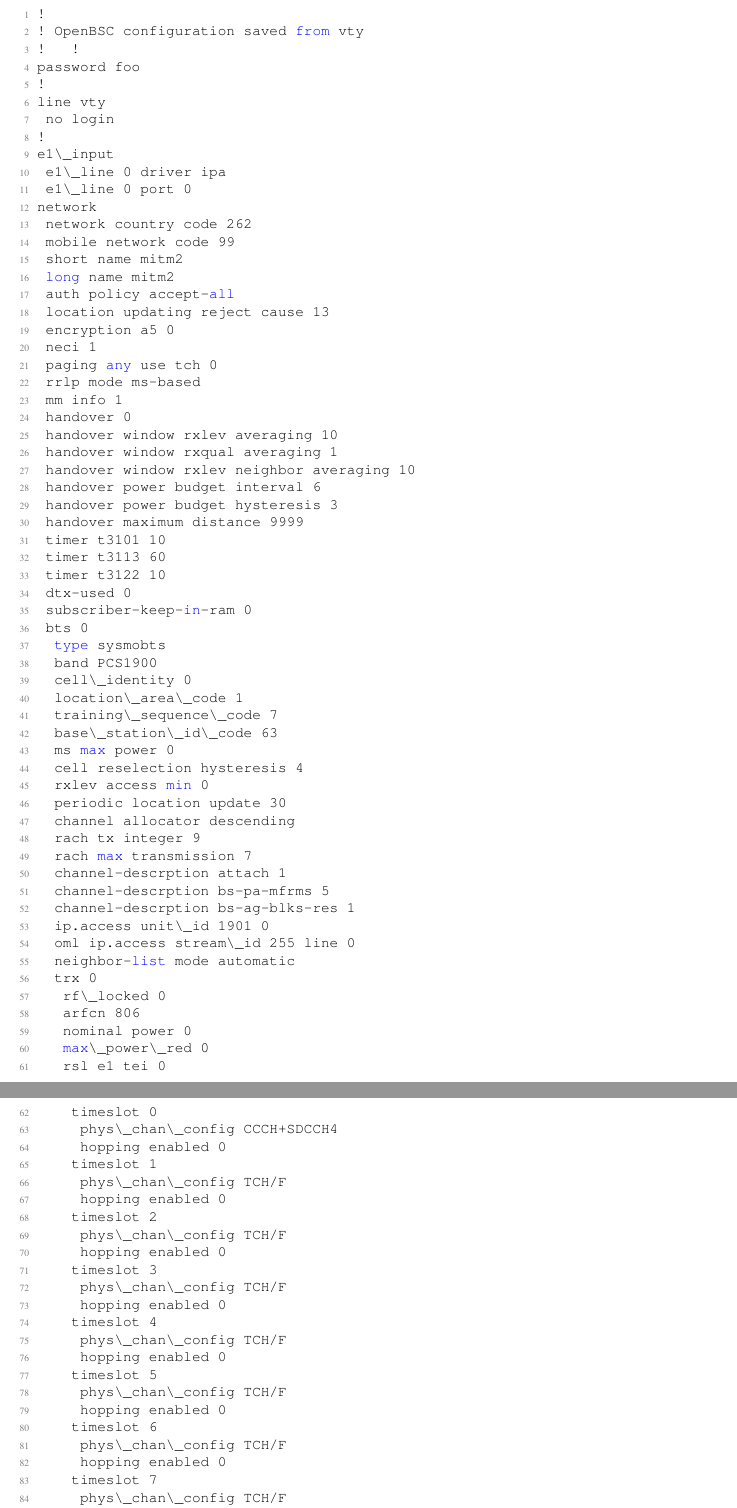
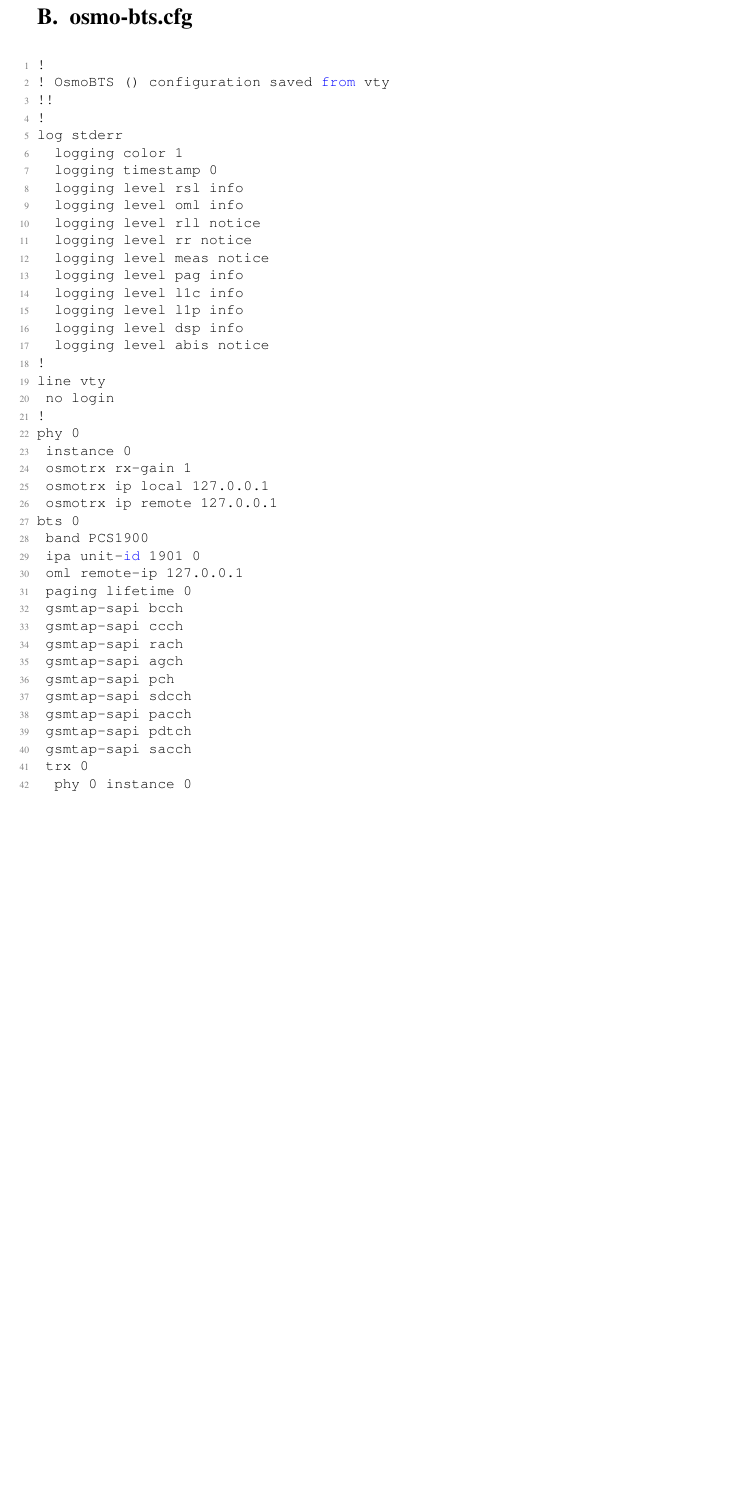
Before and after one commit to awilsee/mitm, a LaTeX document (1.Ausarbeitung/3.Ausarbeitung/xyz.tex, which reads 1.Ausarbeitung/3.Ausarbeitung/08Anhang.tex): two parts of pages 17 and 18 of 18 before the commit and part of page 18 of 18 after it, the two joined at a grey line, cut at the place of the change, the shorter picture padded with empty space. Compiled offline with pdfLaTeX.

Commit message:
Ausarbeitung Inbetriebnahme

```diff
--- a/1.Ausarbeitung/3.Ausarbeitung/08Anhang.tex
+++ b/1.Ausarbeitung/3.Ausarbeitung/08Anhang.tex
@@ -86,3 +86,50 @@
      phys\_chan\_config TCH/F
      hopping enabled 0
 \end{lstlisting}
+
+\newpage
+\section{osmo-bts.cfg}\label{Osmo-bts.cfg}
+\begin{lstlisting}
+!
+! OsmoBTS () configuration saved from vty
+!!
+!
+log stderr
+  logging color 1
+  logging timestamp 0
+  logging level rsl info
+  logging level oml info
+  logging level rll notice
+  logging level rr notice
+  logging level meas notice
+  logging level pag info
+  logging level l1c info
+  logging level l1p info
+  logging level dsp info
+  logging level abis notice
+!
+line vty
+ no login
+!
+phy 0
+ instance 0
+ osmotrx rx-gain 1
+ osmotrx ip local 127.0.0.1
+ osmotrx ip remote 127.0.0.1
+bts 0
+ band PCS1900
+ ipa unit-id 1901 0
+ oml remote-ip 127.0.0.1
+ paging lifetime 0
+ gsmtap-sapi bcch
+ gsmtap-sapi ccch
+ gsmtap-sapi rach
+ gsmtap-sapi agch
+ gsmtap-sapi pch
+ gsmtap-sapi sdcch
+ gsmtap-sapi pacch
+ gsmtap-sapi pdtch
+ gsmtap-sapi sacch
+ trx 0
+  phy 0 instance 0
+\end{lstlisting}
```
Also changed, not shown: 1.Ausarbeitung/3.Ausarbeitung/03Inbetriebnahme_Osmocom.tex (+41 -4 lines), 1.Ausarbeitung/3.Ausarbeitung/xyz.tex (+0 -4 lines), 1.Ausarbeitung/3.Ausarbeitung/xyz.pdf, 3.Osmocom/Config_Files/openbsc.cfg (renamed from 3.Osmocom/Config_Files/Old_Config_Files/openbsc.cfg), 3.Osmocom/Config_Files/osmo-bts.cfg (renamed from 3.Osmocom/Config_Files/Old_Config_Files/osmo-bts.cfg).
